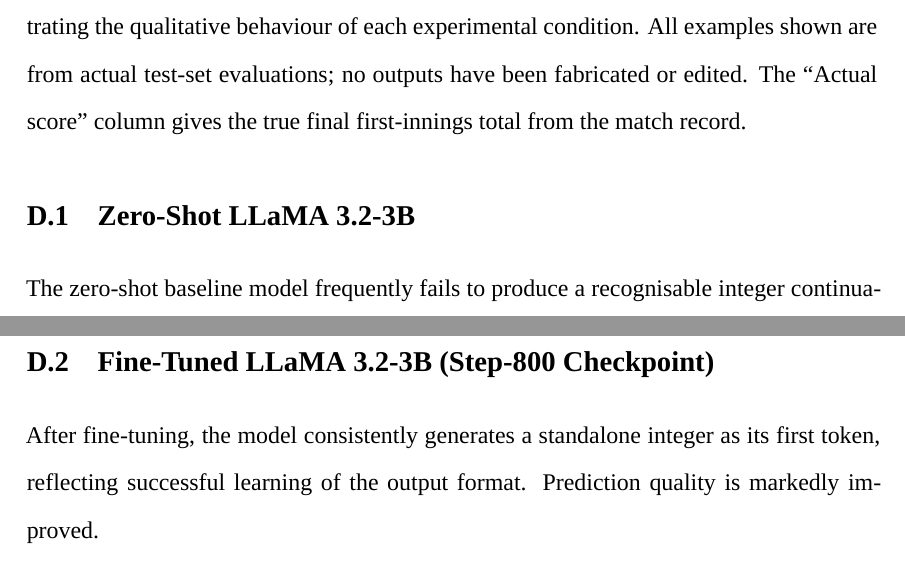
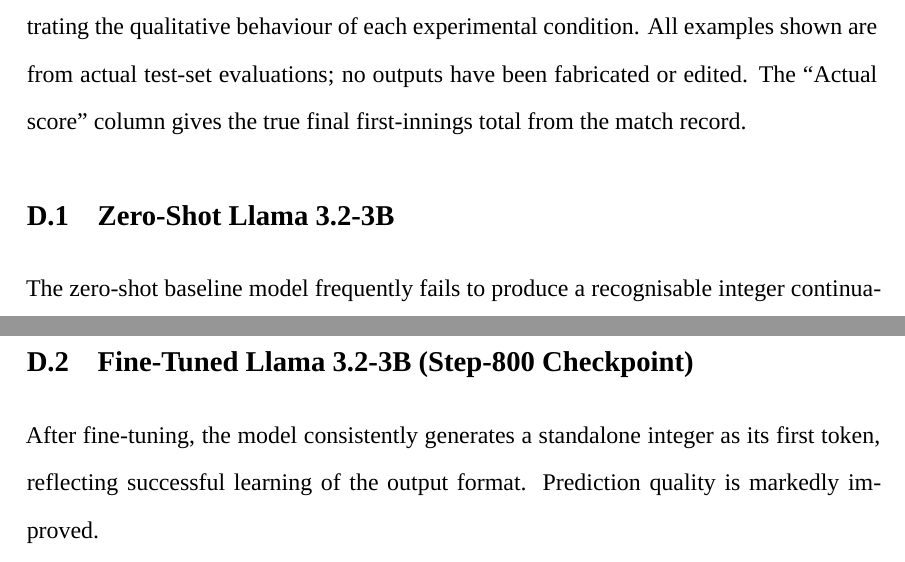
Before and after one commit to DamithR99x/score-prediction, a LaTeX thesis (thesis/main.tex, which reads thesis/appendices/appendix_d.tex): two parts of pages 95 and 96 of 97, joined at a grey line, cut so that both start at the same text. Compiled offline with XeLaTeX; a missing font is replaced by an installed copy or a similar font.

Commit message:
Update appendix D section titles for consistency and add new build log

```diff
--- a/thesis/appendices/appendix_d.tex
+++ b/thesis/appendices/appendix_d.tex
@@ -3,7 +3,7 @@
 
 This appendix presents representative prediction examples drawn from the test split, illustrating the qualitative behaviour of each experimental condition. All examples shown are from actual test-set evaluations; no outputs have been fabricated or edited. The ``Actual score'' column gives the true final first-innings total from the match record.
 
-\section*{D.1\quad Zero-Shot LLaMA 3.2-3B}
+\section*{D.1\quad Zero-Shot Llama 3.2-3B}
 
 The zero-shot baseline model frequently fails to produce a recognisable integer continuation. The following examples illustrate the range of output behaviours observed.
 
@@ -36,7 +36,7 @@
 
 \noindent The high rate of fallback-to-zero predictions and prompt-echo extractions is the primary driver of the extreme MAE (71.31 runs) and negative $R^2$ ($-$317.4\%) for this condition.
 
-\section*{D.2\quad Fine-Tuned LLaMA 3.2-3B (Step-800 Checkpoint)}
+\section*{D.2\quad Fine-Tuned Llama 3.2-3B (Step-800 Checkpoint)}
 
 After fine-tuning, the model consistently generates a standalone integer as its first token, reflecting successful learning of the output format. Prediction quality is markedly improved.
 
```
Also changed, not shown: thesis/main.pdf, 4 other files.
